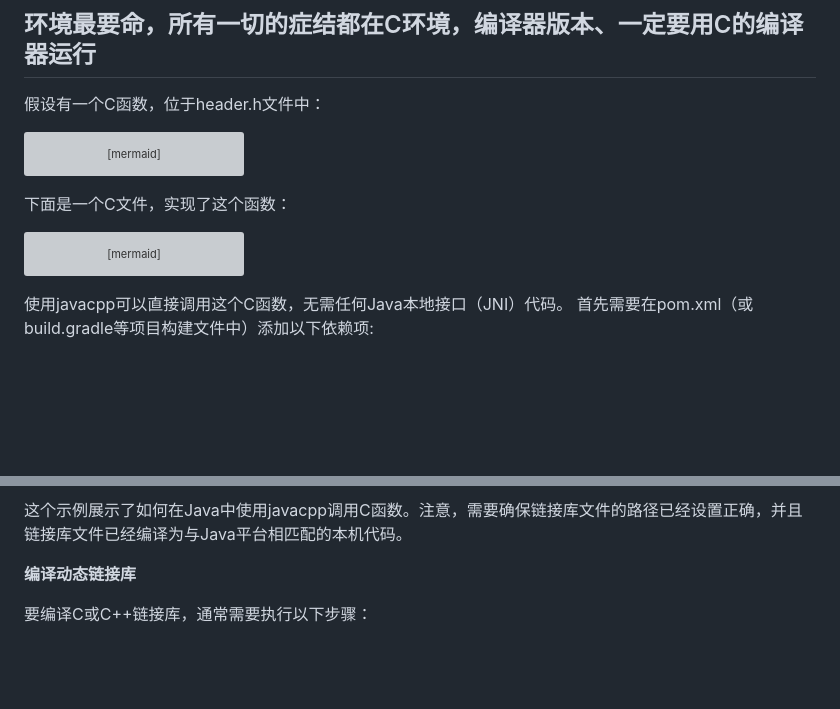
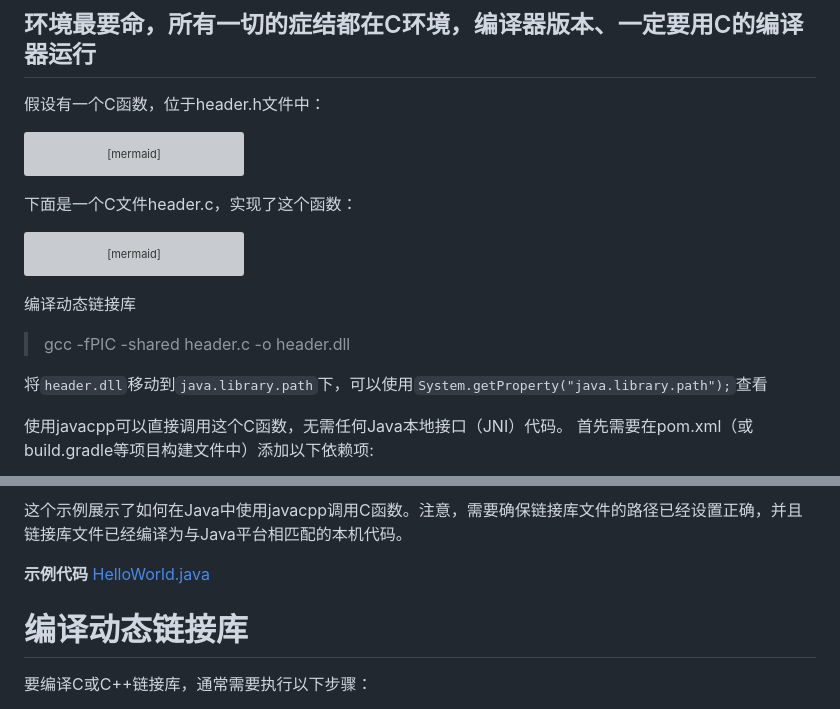
Before and after one commit to feng-for/learn, a Markdown page: learn-javaCPP/doc/JNR调用C函数的完整示例.md, 2 parts joined by grey strips. Rendered like a GitHub page; blank space fills up the shorter version; grey boxes are pictures that could not be loaded.

````diff
--- a/learn-javaCPP/doc/JNR调用C函数的完整示例.md
+++ b/learn-javaCPP/doc/JNR调用C函数的完整示例.md
@@ -9,7 +9,7 @@ int add(int a, int b);
 
 #endif
 ```
-下面是一个C文件，实现了这个函数：
+下面是一个C文件header.c，实现了这个函数：
 ```mermaid C
 #include "header.h"
 
@@ -17,6 +17,11 @@ int add(int a, int b) {
     return a + b;
 }
 ```
+编译动态链接库
+> gcc -fPIC -shared header.c -o header.dll
+
+将`header.dll`移动到`java.library.path`下，可以使用`System.getProperty("java.library.path");`查看
+
 使用javacpp可以直接调用这个C函数，无需任何Java本地接口（JNI）代码。
 首先需要在pom.xml（或build.gradle等项目构建文件中）添加以下依赖项:
 ```mermaid xml
@@ -51,7 +52,10 @@ public static void main(String[] args) {
 ```
 这个示例展示了如何在Java中使用javacpp调用C函数。注意，需要确保链接库文件的路径已经设置正确，并且链接库文件已经编译为与Java平台相匹配的本机代码。
 
-**编译动态链接库**
+**示例代码**
+[HelloWorld.java](src%2Ftest%2Fjava%2FHelloWorld.java)
+
+# 编译动态链接库
 
 要编译C或C++链接库，通常需要执行以下步骤：
 1. 编写C或C++源代码文件和头文件。
````
Also changed, not shown: other parts of learn-javaCPP/doc/JNR调用C函数的完整示例.md (+9 -13 lines), learn-javaCPP/doc/JavaCPP调用C函数的完整示例.md (+8 -5 lines), learn-javaCPP/doc/img.png (added), 2 other files.
